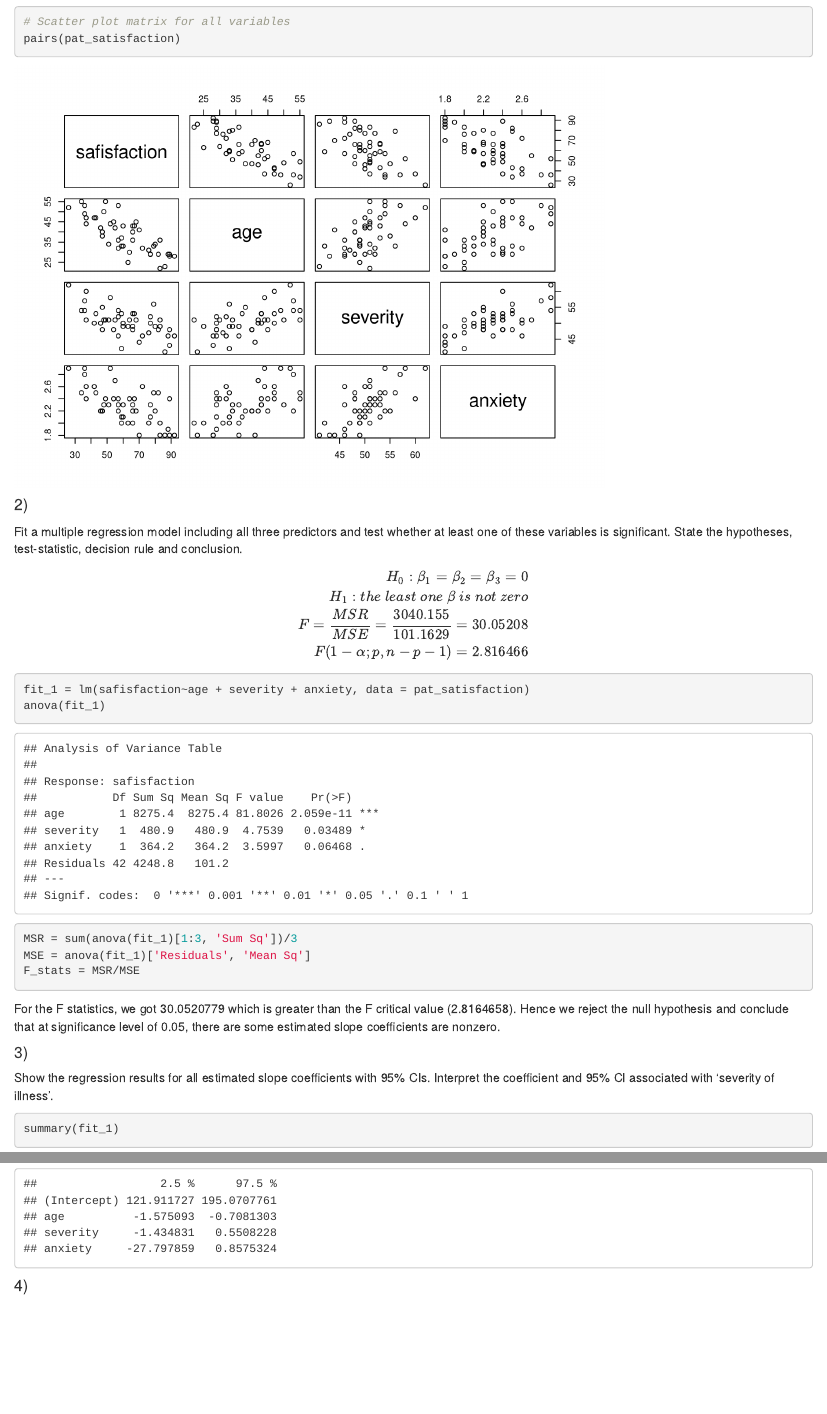
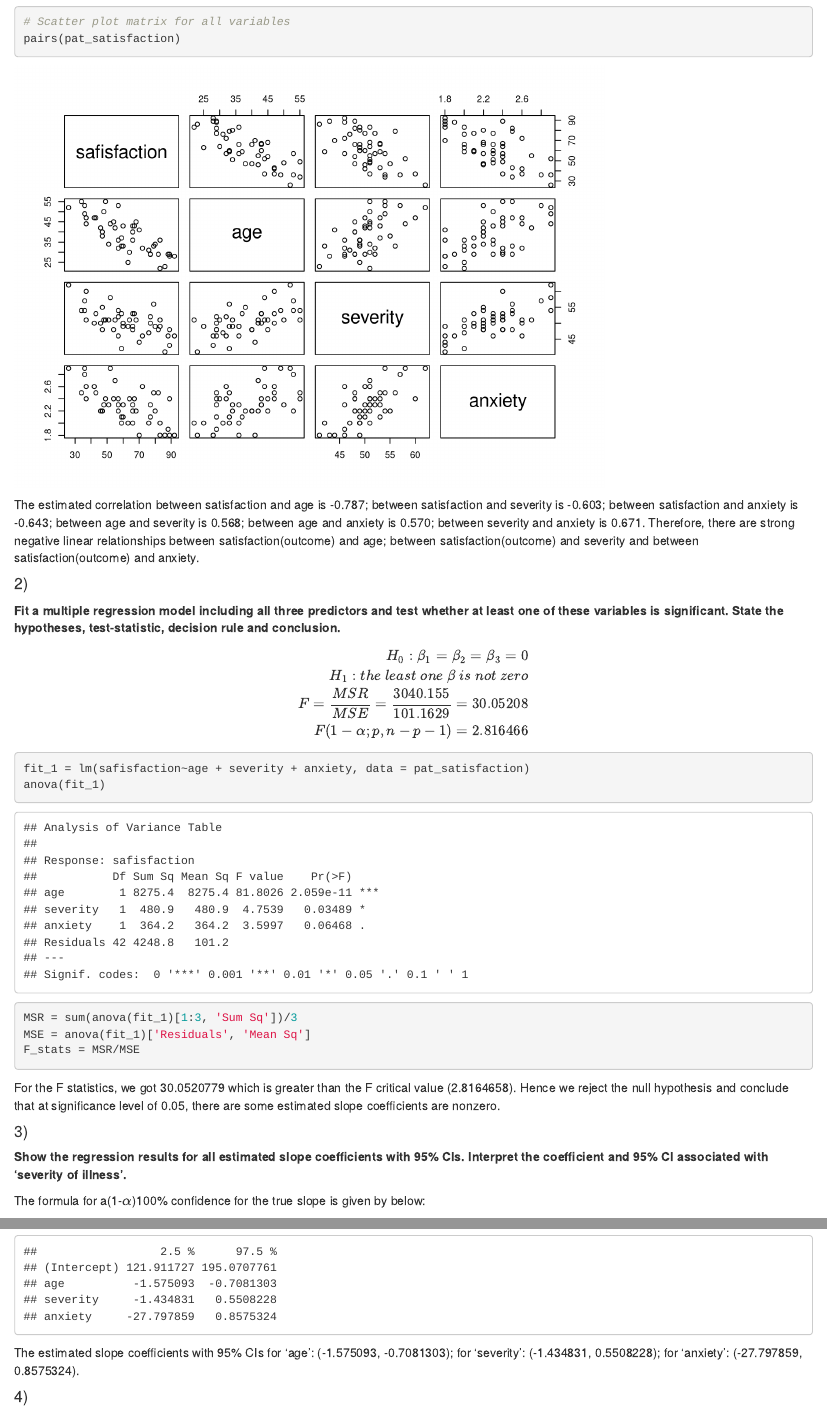
Before and after one commit to PangsiboShen/p8130_hw6_ps3194, an R Markdown document (p8130_hw6_ps3194.Rmd): the page in a window 1100 px wide, from 940 px down, and a second part further down, joined at a grey line. Rendered offline with R 4.5, knitr and Pandoc, with nearby package versions; column names are cleaned by a stand-in for the janitor package.

Commit message:
finishing writingup

````diff
--- a/p8130_hw6_ps3194.Rmd
+++ b/p8130_hw6_ps3194.Rmd
@@ -26,10 +26,12 @@ round(cor(pat_satisfaction),3)
 # Scatter plot matrix for all variables
 pairs(pat_satisfaction)
 ```
+The estimated correlation between satisfaction and age is -0.787; between satisfaction and severity is -0.603; between satisfaction and anxiety is -0.643; between age and severity is 0.568; between age and anxiety is 0.570; between severity and anxiety is 0.671. Therefore, there are strong negative linear relationships between satisfaction(outcome) and age; between satisfaction(outcome) and severity and between satisfaction(outcome) and anxiety.
+
 
 #### 2)
 
-Fit a multiple regression model including all three predictors and test whether at least one of these variables is significant. State the hypotheses, test-statistic, decision rule and conclusion.
+**Fit a multiple regression model including all three predictors and test whether at least one of these variables is significant. State the hypotheses, test-statistic, decision rule and conclusion.**
 
 
 $$
@@ -53,5 +55,6 @@ For the F statistics, we got `r F_stats` which is greater than the F critical va
 
 
 #### 3)
-Show the regression results for all estimated slope coefficients with 95% CIs. Interpret the coefficient and 95% CI associated with ‘severity of illness’.
+**Show the regression results for all estimated slope coefficients with 95% CIs. Interpret the coefficient and 95% CI associated with ‘severity of illness’.**
 
+The formula for a(1-$\alpha$)100% confidence for the true slope is given by below:
@@ -59,6 +70,7 @@ Show the regression results for all estimated slope coefficients with 95% CIs. I
 summary(fit_1)
 confint(fit_1,level=0.95)
 ```
+The estimated slope coefficients with 95% CIs for ‘age’: (-1.575093, -0.7081303); for ‘severity’: (-1.434831, 0.5508228); for ‘anxiety’: (-27.797859, 0.8575324).
 
 #### 4)
 
````
Also changed, not shown: p8130_hw6_ps3194.html, p8130_hw6_ps3194.Rmd (10 more changed lines).
